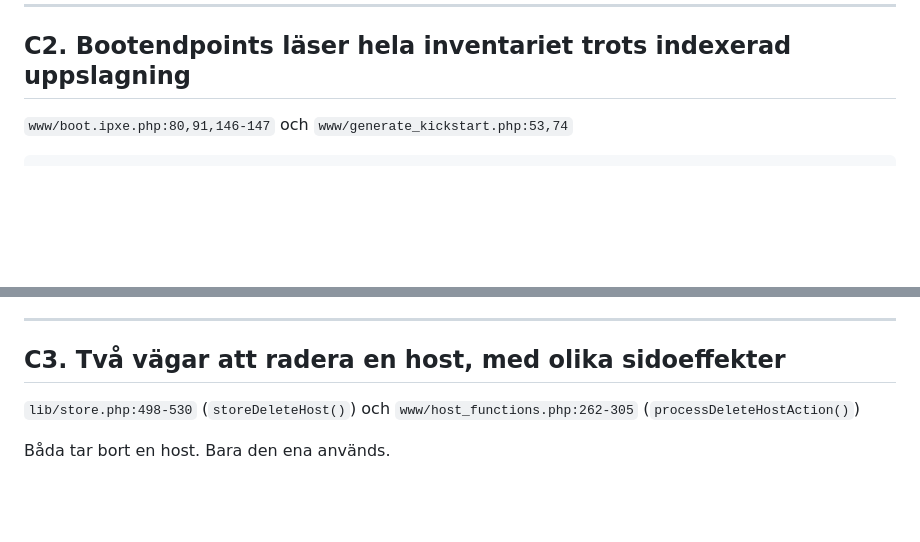
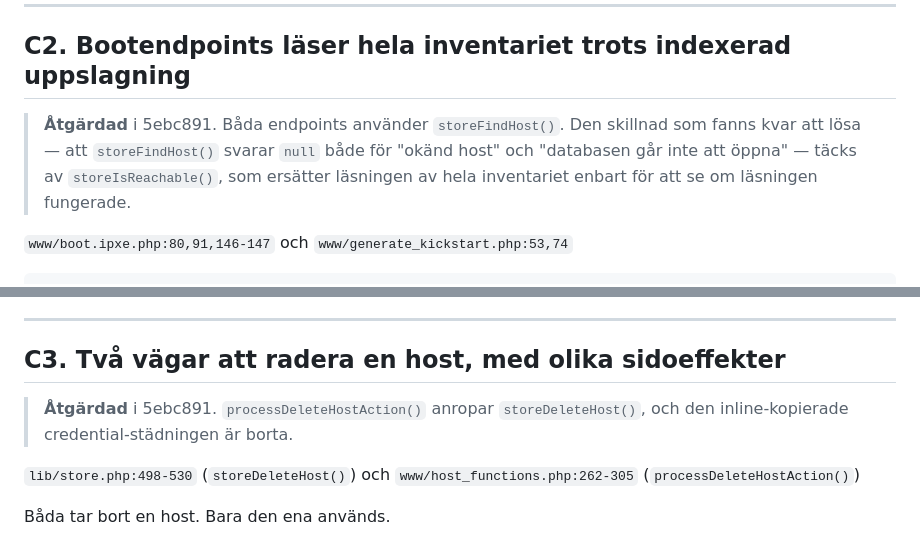
Before and after one commit to dsjodin/hostdeployer, a Markdown page: docs/CODE-REVIEW-2026-07.md, 2 parts joined by grey strips. Drawn GitHub-style; blank space fills up the shorter version.

````diff
--- a/docs/CODE-REVIEW-2026-07.md
+++ b/docs/CODE-REVIEW-2026-07.md
@@ -113,6 +120,12 @@ bara vid skillnad.
 <a id="c2"></a>
 ## C2. Bootendpoints läser hela inventariet trots indexerad uppslagning
 
+> **Åtgärdad** i 5ebc891. Båda endpoints använder `storeFindHost()`. Den
+> skillnad som fanns kvar att lösa — att `storeFindHost()` svarar `null` både
+> för "okänd host" och "databasen går inte att öppna" — täcks av
+> `storeIsReachable()`, som ersätter läsningen av hela inventariet enbart för
+> att se om läsningen fungerade.
+
 `www/boot.ipxe.php:80,91,146-147` och `www/generate_kickstart.php:53,74`
 
 ```php
@@ -147,6 +160,9 @@ inläst.
 
 <a id="c3"></a>
 ## C3. Två vägar att radera en host, med olika sidoeffekter
+
+> **Åtgärdad** i 5ebc891. `processDeleteHostAction()` anropar
+> `storeDeleteHost()`, och den inline-kopierade credential-städningen är borta.
 
 `lib/store.php:498-530` (`storeDeleteHost()`) och
 `www/host_functions.php:262-305` (`processDeleteHostAction()`)
````
Also changed, not shown: other parts of docs/CODE-REVIEW-2026-07.md (+19 -5 lines).
